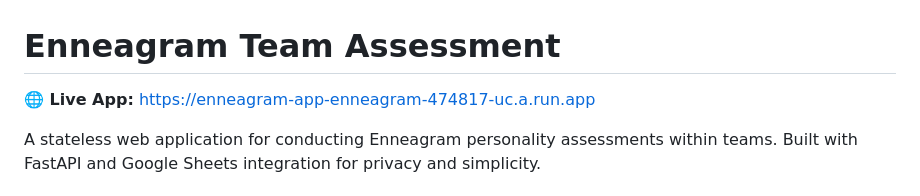
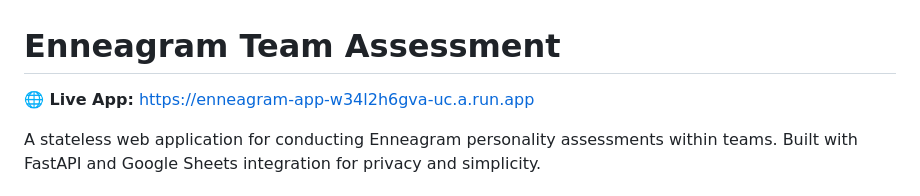
Before and after one commit to DomCritchlow/enneagram, a Markdown page: README.md, the part around the change. Drawn GitHub-style.

Commit message:
docs: Update README with correct live deployment URL
🌐 LIVE URL CORRECTION:
Updated README with the actual deployed Cloud Run service URL.

📍 Correct URL: https://enneagram-app-w34l2h6gva-uc.a.run.app

🚀 Deployment Status:
- Successfully deployed to Google Cloud Run
- All print functionality removed (clean interface)
- Wing display fixed (no duplicate numbers)
- Enhanced personality content live
- Google Sheets integration working
- Stateless architecture functioning perfectly

✅ App is now live and accessible with all latest fixes!

```diff
--- a/README.md
+++ b/README.md
@@ -1,6 +1,6 @@
 # Enneagram Team Assessment
 
-**🌐 Live App:** https://enneagram-app-enneagram-474817-uc.a.run.app
+**🌐 Live App:** https://enneagram-app-w34l2h6gva-uc.a.run.app
 
 A stateless web application for conducting Enneagram personality assessments within teams. Built with FastAPI and Google Sheets integration for privacy and simplicity.
 
```
